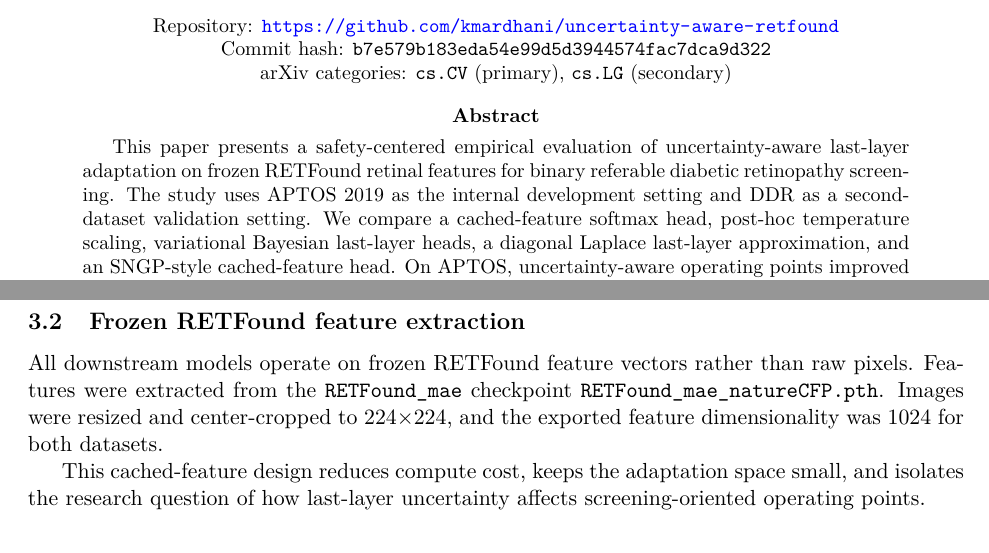
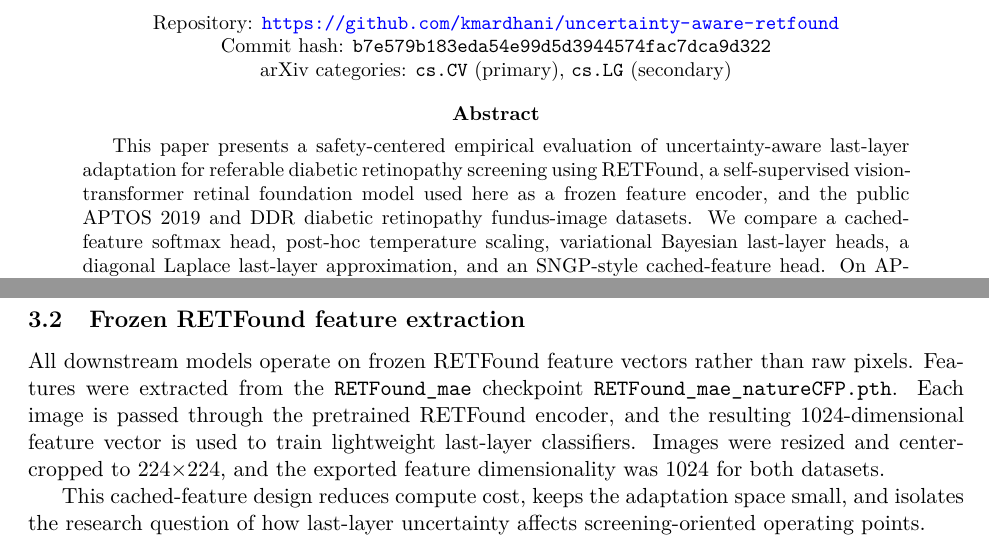
Before and after one commit to kmardhani/uncertainty-aware-retfound, a LaTeX paper (paper/main.tex): two parts of pages 1 and 3 of 12 before the commit and two parts of pages 1 and 3 of 13 after it, joined at a grey line, cut so that both start at the same text. Compiled offline with pdfLaTeX.

Commit message:
Define model and datasets on first use

```diff
--- a/paper/main.tex
+++ b/paper/main.tex
@@ -35,7 +35,7 @@ arXiv categories: \texttt{cs.CV} (primary), \texttt{cs.LG} (secondary)
 \end{center}
 
 \begin{abstract}
-This paper presents a safety-centered empirical evaluation of uncertainty-aware last-layer adaptation on frozen RETFound retinal features for binary referable diabetic retinopathy screening. The study uses APTOS 2019 as the internal development setting and DDR as a second-dataset validation setting. We compare a cached-feature softmax head, post-hoc temperature scaling, variational Bayesian last-layer heads, a diagonal Laplace last-layer approximation, and an SNGP-style cached-feature head. On APTOS, uncertainty-aware operating points improved sensitivity and selective-referral behavior. The strongest APTOS selective-referral result deferred approximately 20\% of cases and reduced accepted-case false negatives to zero while preserving high accepted-case specificity. However, threshold tuning also reduced false negatives at high false-positive cost, so false-negative reduction alone was not unique to Bayesian modeling. On DDR, native Bayesian heads qualitatively reproduced the APTOS direction but with weaker tradeoffs, while the APTOS-trained SNGP checkpoint transferred poorly and failed to provide useful external selective-referral behavior. These results support a narrower claim than state-of-the-art improvement: uncertainty-aware last-layer heads can improve internal safety-oriented operating points, but trustworthy retinal screening claims require explicit safety--coverage evaluation and second-dataset validation under shift.
+This paper presents a safety-centered empirical evaluation of uncertainty-aware last-layer adaptation for referable diabetic retinopathy screening using RETFound, a self-supervised vision-transformer retinal foundation model used here as a frozen feature encoder, and the public APTOS 2019 and DDR diabetic retinopathy fundus-image datasets. We compare a cached-feature softmax head, post-hoc temperature scaling, variational Bayesian last-layer heads, a diagonal Laplace last-layer approximation, and an SNGP-style cached-feature head. On APTOS, uncertainty-aware operating points improved sensitivity and selective-referral behavior. The strongest APTOS selective-referral result deferred approximately 20\% of cases and reduced accepted-case false negatives to zero while preserving high accepted-case specificity. However, threshold tuning also reduced false negatives at high false-positive cost, so false-negative reduction alone was not unique to Bayesian modeling. On DDR, native Bayesian heads qualitatively reproduced the APTOS direction but with weaker tradeoffs, while the APTOS-trained SNGP checkpoint transferred poorly and failed to provide useful external selective-referral behavior. These results support a narrower claim than state-of-the-art improvement: uncertainty-aware last-layer heads can improve internal safety-oriented operating points, but trustworthy retinal screening claims require explicit safety--coverage evaluation and second-dataset validation under shift.
 \end{abstract}
 
 \section{Introduction}
@@ -74,7 +74,7 @@ We study binary referable DR classification on two datasets. APTOS 2019 is the i
 For both datasets, grades 0 and 1 were mapped to non-referable DR, and grades 2, 3, and 4 were mapped to referable DR. That mapping is clinically motivated by the screening question of whether a case should be referred onward for further ophthalmic review.
 
 \subsection{Frozen RETFound feature extraction}
-All downstream models operate on frozen RETFound feature vectors rather than raw pixels. Features were extracted from the \texttt{RETFound\_mae} checkpoint \texttt{RETFound\_mae\_natureCFP.pth}. Images were resized and center-cropped to 224$\times$224, and the exported feature dimensionality was 1024 for both datasets.
+All downstream models operate on frozen RETFound feature vectors rather than raw pixels. Features were extracted from the \texttt{RETFound\_mae} checkpoint \texttt{RETFound\_mae\_natureCFP.pth}. Each image is passed through the pretrained RETFound encoder, and the resulting 1024-dimensional feature vector is used to train lightweight last-layer classifiers. Images were resized and center-cropped to 224$\times$224, and the exported feature dimensionality was 1024 for both datasets.
 
 \input{tables/feature_extraction_summary.tex}
 
```
Also changed, not shown: paper/main.tex (2 more changed lines).
